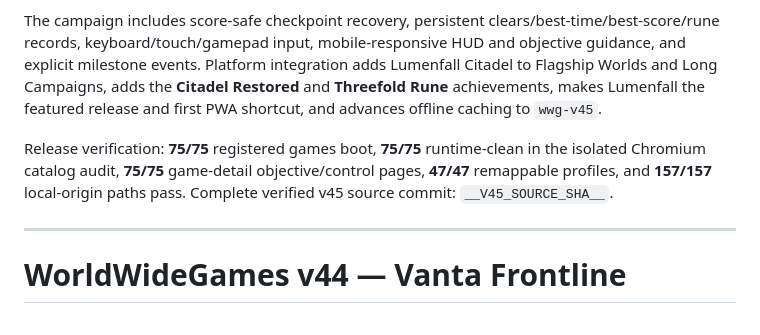
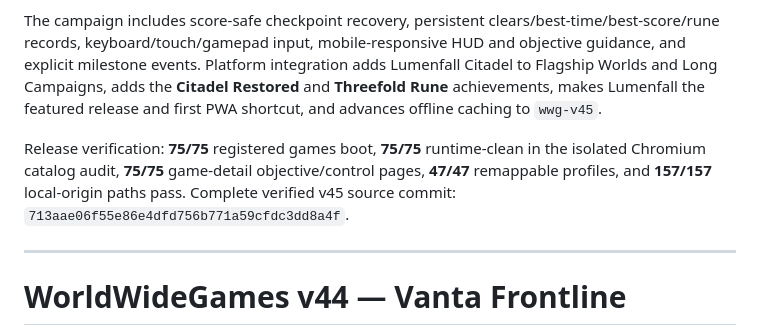
Before and after one commit to ArchitectIndustries/World-Wide-Games, a Markdown page: RELEASE_NOTES.md, the part around the change. GitHub-like rendering.

```diff
--- a/RELEASE_NOTES.md
+++ b/RELEASE_NOTES.md
@@ -6,7 +6,7 @@ Lumenfall Citadel adds an original side-scrolling action-exploration campaign bu
 
 The campaign includes score-safe checkpoint recovery, persistent clears/best-time/best-score/rune records, keyboard/touch/gamepad input, mobile-responsive HUD and objective guidance, and explicit milestone events. Platform integration adds Lumenfall Citadel to Flagship Worlds and Long Campaigns, adds the **Citadel Restored** and **Threefold Rune** achievements, makes Lumenfall the featured release and first PWA shortcut, and advances offline caching to `wwg-v45`.
 
-Release verification: **75/75** registered games boot, **75/75** runtime-clean in the isolated Chromium catalog audit, **75/75** game-detail objective/control pages, **47/47** remappable profiles, and **157/157** local-origin paths pass. Complete verified v45 source commit: `__V45_SOURCE_SHA__`.
+Release verification: **75/75** registered games boot, **75/75** runtime-clean in the isolated Chromium catalog audit, **75/75** game-detail objective/control pages, **47/47** remappable profiles, and **157/157** local-origin paths pass. Complete verified v45 source commit: `713aae06f55e86e4dfd756b771a59cfdc3dd8a4f`.
 
 ---
 
```
Also changed, not shown: PROJECT_STATE.md (+2 -2 lines), TEST_REPORT.md (+2 -2 lines).
